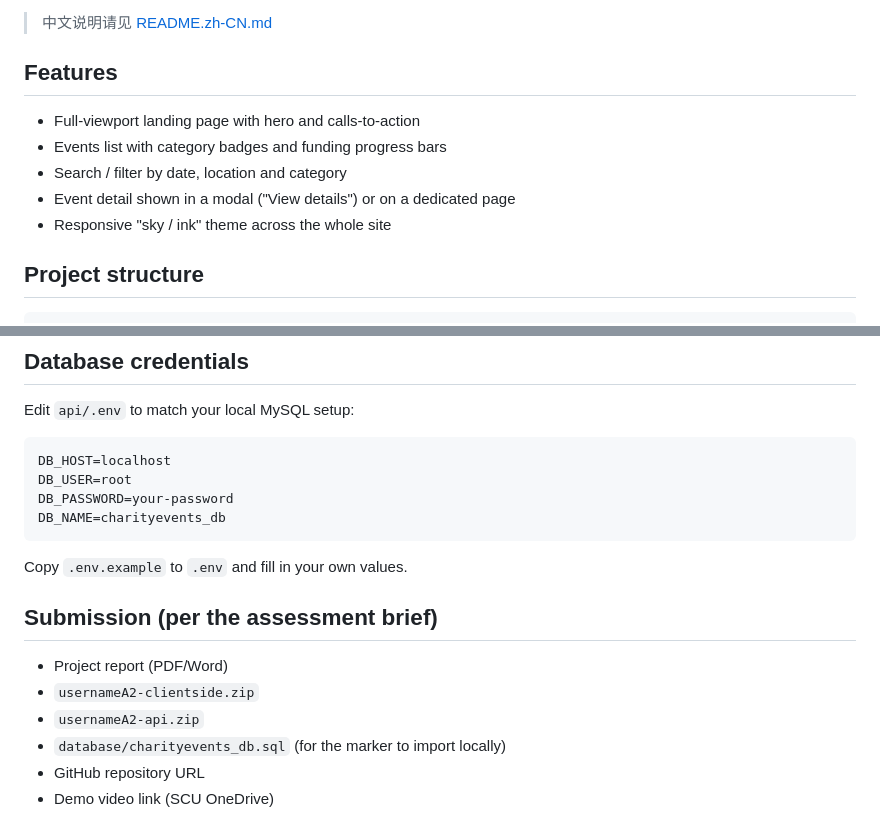
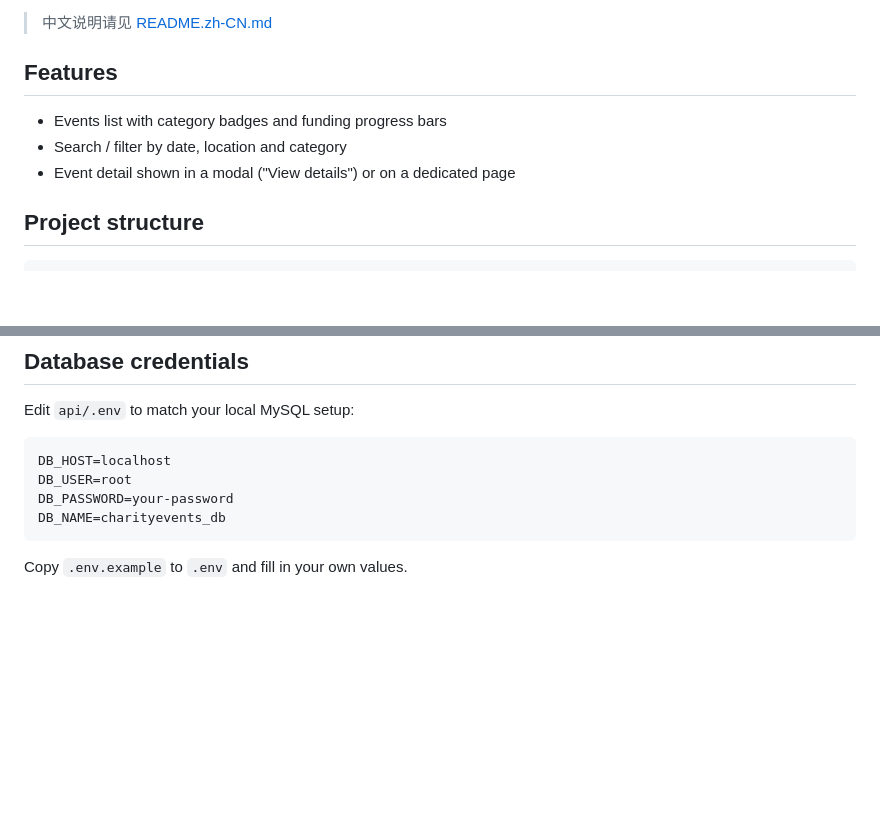
Before and after one commit to LoneMorningStar/Web-Development-II-A2, a Markdown page: README.md, 2 parts joined by grey strips. Rendered like a GitHub page; blank space fills up the shorter version.

Commit message:
Trim README features list

````diff
--- a/README.md
+++ b/README.md
@@ -11,11 +11,9 @@ events. It demonstrates a full client–server architecture:
 
 ## Features
 
-- Full-viewport landing page with hero and calls-to-action
 - Events list with category badges and funding progress bars
 - Search / filter by date, location and category
 - Event detail shown in a modal ("View details") or on a dedicated page
-- Responsive "sky / ink" theme across the whole site
 
 ## Project structure
 
@@ -114,12 +112,3 @@ DB_NAME=charityevents_db
 ```
 
 Copy `.env.example` to `.env` and fill in your own values.
-
-## Submission (per the assessment brief)
-
-- Project report (PDF/Word)
-- `usernameA2-clientside.zip`
-- `usernameA2-api.zip`
-- `database/charityevents_db.sql` (for the marker to import locally)
-- GitHub repository URL
-- Demo video link (SCU OneDrive)
````
Also changed, not shown: README.zh-CN.md (+0 -11 lines).
